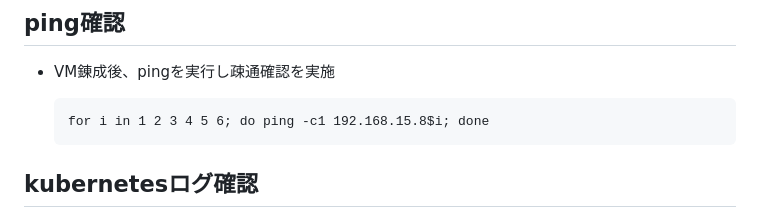
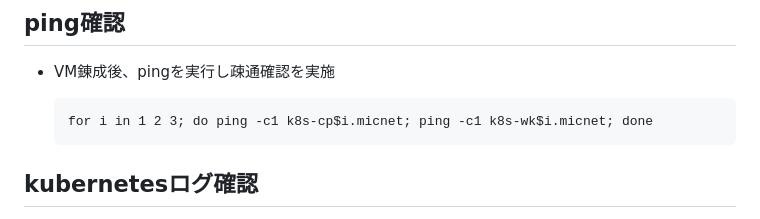
Before and after one commit to maron-gt123/k8s-setup-for-proxmox, a Markdown page: k8s/README.md, the part around the change. Drawn GitHub-style.

Commit message:
Update README.md
ping確認をdnsありきで設定

```diff
--- a/k8s/README.md
+++ b/k8s/README.md
@@ -22,7 +22,7 @@ k8sのセットアップ
 ## ping確認
 * VM錬成後、pingを実行し疎通確認を実施<br>
 
-      for i in 1 2 3 4 5 6; do ping -c1 192.168.15.8$i; done
+      for i in 1 2 3; do ping -c1 k8s-cp$i.micnet; ping -c1 k8s-wk$i.micnet; done
 
 
 ## kubernetesログ確認<br>
```
